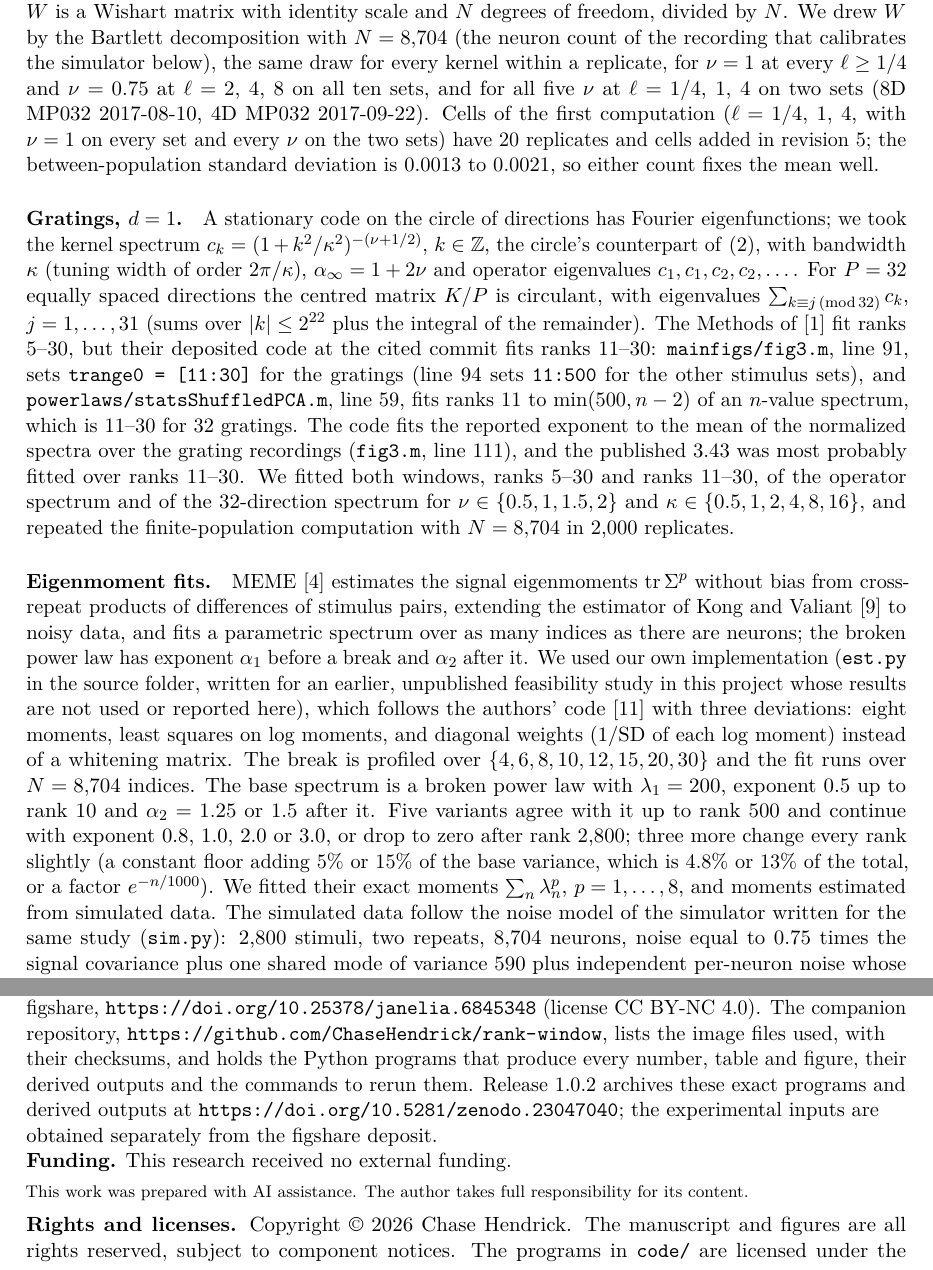
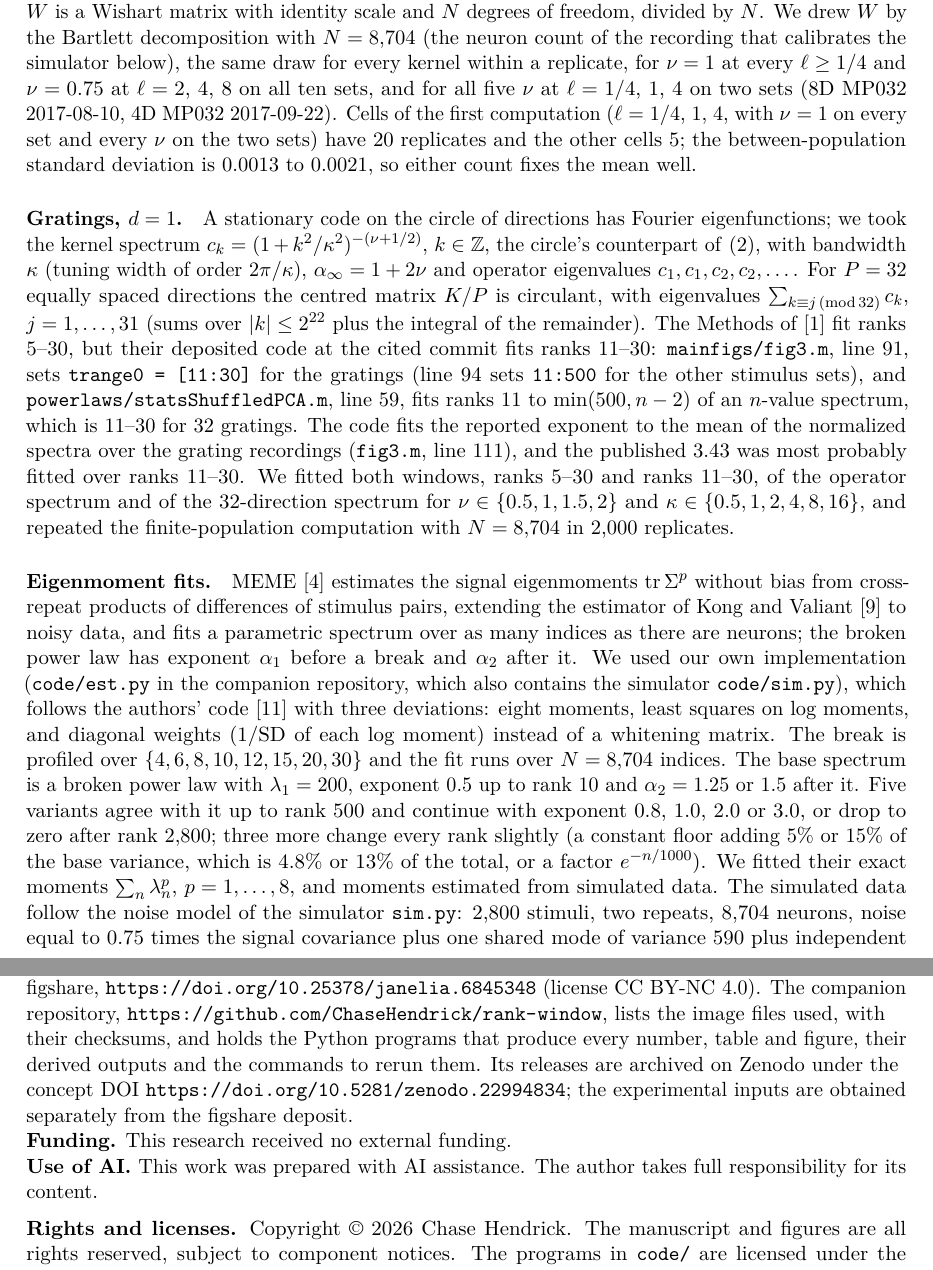
Before and after one commit to ChaseHendrick/rank-window, a LaTeX paper (paper/note.tex): two parts of pages 6 and 16 of 17, joined at a grey line, cut so that both start at the same text. Compiled offline with pdfLaTeX.

Commit message:
Update the paper, its programs and their output from GENChase

```diff
--- a/paper/note.tex
+++ b/paper/note.tex
@@ -91,11 +91,11 @@ where $K_\nu$ is the modified Bessel function of the second kind; with infinitel
 
 \paragraph{Kernel spectra.} For each set, $\nu \in \{0.5, 0.75, 1, 1.5, 2.5\}$ and $\ell \in \{1/8, 1/4, 1/2, 1, 2, 4, 8\}$ times the median pairwise distance, we formed the $2{,}800 \times 2{,}800$ matrix of \eqref{eq:matern} and computed all eigenvalues of \eqref{eq:nystrom} in double precision. The window exponent is the weighted least-squares slope of \cite{stringer2019} (\texttt{powerlaws/get\_powerlaw.m} of \cite{stringercode}, weights $1/n$ at the 1-based ranks $n$) over ranks 11--500, and also over ranks 11--100 and 101--500. In every spectrum $m_{500}/m_1$ exceeds \RelFloorMin{}, far above rounding error. These computations are deterministic, with no sampling error. Two further versions test the choices behind them. In whitened coordinates each of the $d$ coordinates is scaled to unit variance, so that all stimulus parameters count equally ($\nu = 0.75$ and $1$ at every $\ell$, and $\nu = 0.5$, $1.5$, $2.5$ at $\ell = 1/4$ and $4$). For the dependence on the number of stimuli we took 4 random subsets of $P = 1{,}000$, $1{,}400$ and $2{,}000$ stimuli of each set, keeping the code fixed ($\nu = 0.75$ and $1$ at $\ell = 1$, $4$, $8$); the subsets sample the same kernel operator, so the change with $P$ is a finite-sample effect.
 
-\paragraph{Finite populations.} With $N$ neurons whose tuning curves are independent Gaussian-process draws, the centred response vectors $Hf_i$ are independent $\mathcal{N}(0, HKH)$, so the population spectrum is distributed exactly as the eigenvalues of $D^{1/2} W D^{1/2}$, where $D$ holds the eigenvalues of \eqref{eq:nystrom} and $W$ is a Wishart matrix with identity scale and $N$ degrees of freedom, divided by $N$. We drew $W$ by the Bartlett decomposition with $N = 8{,}704$ (the neuron count of the recording that calibrates the simulator below), the same draw for every kernel within a replicate, for $\nu = 1$ at every $\ell \ge 1/4$ and $\nu = 0.75$ at $\ell = 2$, $4$, $8$ on all ten sets, and for all five $\nu$ at $\ell = 1/4$, $1$, $4$ on two sets (8D MP032 2017-08-10, 4D MP032 2017-09-22). Cells of the first computation ($\ell = 1/4$, $1$, $4$, with $\nu = 1$ on every set and every $\nu$ on the two sets) have \FinRFirst{} replicates and cells added in revision \FinRAdded{}; the between-population standard deviation is \FinSDMin{} to \FinSDMax{}, so either count fixes the mean well.
+\paragraph{Finite populations.} With $N$ neurons whose tuning curves are independent Gaussian-process draws, the centred response vectors $Hf_i$ are independent $\mathcal{N}(0, HKH)$, so the population spectrum is distributed exactly as the eigenvalues of $D^{1/2} W D^{1/2}$, where $D$ holds the eigenvalues of \eqref{eq:nystrom} and $W$ is a Wishart matrix with identity scale and $N$ degrees of freedom, divided by $N$. We drew $W$ by the Bartlett decomposition with $N = 8{,}704$ (the neuron count of the recording that calibrates the simulator below), the same draw for every kernel within a replicate, for $\nu = 1$ at every $\ell \ge 1/4$ and $\nu = 0.75$ at $\ell = 2$, $4$, $8$ on all ten sets, and for all five $\nu$ at $\ell = 1/4$, $1$, $4$ on two sets (8D MP032 2017-08-10, 4D MP032 2017-09-22). Cells of the first computation ($\ell = 1/4$, $1$, $4$, with $\nu = 1$ on every set and every $\nu$ on the two sets) have \FinRFirst{} replicates and the other cells \FinRAdded{}; the between-population standard deviation is \FinSDMin{} to \FinSDMax{}, so either count fixes the mean well.
 
 \paragraph{Gratings, \texorpdfstring{$d = 1$}{d = 1}.} A stationary code on the circle of directions has Fourier eigenfunctions; we took the kernel spectrum $c_k = (1 + k^2/\kappa^2)^{-(\nu + 1/2)}$, $k \in \mathbb{Z}$, the circle's counterpart of \eqref{eq:matern}, with bandwidth $\kappa$ (tuning width of order $2\pi/\kappa$), $\alpha_\infty = 1 + 2\nu$ and operator eigenvalues $c_1, c_1, c_2, c_2, \dots$. For $P = 32$ equally spaced directions the centred matrix $K/P$ is circulant, with eigenvalues $\sum_{k \equiv j \,(\mathrm{mod}\, 32)} c_k$, $j = 1, \dots, 31$ (sums over $|k| \le 2^{22}$ plus the integral of the remainder). The Methods of \cite{stringer2019} fit ranks 5--30, but their deposited code at the cited commit fits ranks 11--30: \texttt{mainfigs/fig3.m}, line~91, sets \texttt{trange0 = [11:30]} for the gratings (line~94 sets \texttt{11:500} for the other stimulus sets), and \texttt{powerlaws/statsShuffledPCA.m}, line~59, fits ranks 11 to $\min(500, n - 2)$ of an $n$-value spectrum, which is 11--30 for 32 gratings. The code fits the reported exponent to the mean of the normalized spectra over the grating recordings (\texttt{fig3.m}, line~111), and the published 3.43 was most probably fitted over ranks 11--30. We fitted both windows, ranks 5--30 and ranks 11--30, of the operator spectrum and of the 32-direction spectrum for $\nu \in \{0.5, 1, 1.5, 2\}$ and $\kappa \in \{0.5, 1, 2, 4, 8, 16\}$, and repeated the finite-population computation with $N = 8{,}704$ in \GratR{} replicates.
 
-\paragraph{Eigenmoment fits.} MEME \cite{pp2025} estimates the signal eigenmoments $\operatorname{tr}\Sigma^p$ without bias from cross-repeat products of differences of stimulus pairs, extending the estimator of Kong and Valiant \cite{kv2017} to noisy data, and fits a parametric spectrum over as many indices as there are neurons; the broken power law has exponent $\alpha_1$ before a break and $\alpha_2$ after it. We used our own implementation (\texttt{est.py} in the source folder, written for an earlier, unpublished feasibility study in this project whose results are not used or reported here), which follows the authors' code \cite{ppcode} with three deviations: eight moments, least squares on log moments, and diagonal weights (1/SD of each log moment) instead of a whitening matrix. The break is profiled over $\{4, 6, 8, 10, 12, 15, 20, 30\}$ and the fit runs over $N = 8{,}704$ indices. The base spectrum is a broken power law with $\lambda_1 = 200$, exponent 0.5 up to rank 10 and $\alpha_2 = 1.25$ or $1.5$ after it. Five variants agree with it up to rank 500 and continue with exponent 0.8, 1.0, 2.0 or 3.0, or drop to zero after rank 2,800; three more change every rank slightly (a constant floor adding 5\% or 15\% of the base variance, which is 4.8\% or 13\% of the total, or a factor $e^{-n/1000}$). We fitted their exact moments $\sum_n \lambda_n^p$, $p = 1, \dots, 8$, and moments estimated from simulated data. The simulated data follow the noise model of the simulator written for the same study (\texttt{sim.py}): 2,800 stimuli, two repeats, 8,704 neurons, noise equal to 0.75 times the signal covariance plus one shared mode of variance 590 plus independent per-neuron noise whose variances are set from the per-neuron noise and signal variances of the natural-image recording M170714\_MP032 2017-09-14. Neuron gains are equal here, so the signal spectrum is exactly the one specified. We simulated 20 data sets for the base ($\alpha_2 = 1.25$) and its five far-tail variants, with the same random numbers for every spectrum within a data set, and \MemeNW{} further data sets of the base alone. The weights are 1/SD of the log moment estimates over those \MemeNW{} data sets, independent of the 20 paired ones. The data sets redraw stimuli and noise but keep the neurons fixed; this understates the moment variances and so favours detecting a change. The misfit of a fit is its sum of squared weighted residuals. Its null distribution is that of the correctly specified model over all \MemeNB{} base data sets, each fitted with weights estimated from the other four fifths; a fit is flagged when its misfit exceeds the 95th percentile of this distribution. As a check closer to Pospisil and Pillow's method we repeated everything with full-covariance whitening of the log moments (covariance estimated from the same data sets; condition number \MemeFullCond{}). For the Mat\'ern codes we computed the eigenmoment estimates that MEME would obtain from noise-free responses at the 2,800 stimuli with infinitely many neurons, by applying its estimator, which without noise is the estimator of \cite{kv2017} applied to differences of stimulus pairs, to the kernel matrix itself (for $\nu \in \{0.75, 1, 1.5\}$ and $\ell \in \{1/4, 1, 4\}$); these estimate the population moments over the stimulus distribution, which is MEME's target, unlike the moments of the 2,800-stimulus sample spectrum. At $\ell = 1/4$ we repeated this for a finite population of 8,704 Gaussian-process neurons, whose Gram matrix is $L W L^{\top}$ with $L L^{\top} = K$ and $W$ a Wishart matrix as above (one draw per stimulus set). These fits use the weights and the misfit threshold of the simulated broken power law.
+\paragraph{Eigenmoment fits.} MEME \cite{pp2025} estimates the signal eigenmoments $\operatorname{tr}\Sigma^p$ without bias from cross-repeat products of differences of stimulus pairs, extending the estimator of Kong and Valiant \cite{kv2017} to noisy data, and fits a parametric spectrum over as many indices as there are neurons; the broken power law has exponent $\alpha_1$ before a break and $\alpha_2$ after it. We used our own implementation (\texttt{code/est.py} in the companion repository, which also contains the simulator \texttt{code/sim.py}), which follows the authors' code \cite{ppcode} with three deviations: eight moments, least squares on log moments, and diagonal weights (1/SD of each log moment) instead of a whitening matrix. The break is profiled over $\{4, 6, 8, 10, 12, 15, 20, 30\}$ and the fit runs over $N = 8{,}704$ indices. The base spectrum is a broken power law with $\lambda_1 = 200$, exponent 0.5 up to rank 10 and $\alpha_2 = 1.25$ or $1.5$ after it. Five variants agree with it up to rank 500 and continue with exponent 0.8, 1.0, 2.0 or 3.0, or drop to zero after rank 2,800; three more change every rank slightly (a constant floor adding 5\% or 15\% of the base variance, which is 4.8\% or 13\% of the total, or a factor $e^{-n/1000}$). We fitted their exact moments $\sum_n \lambda_n^p$, $p = 1, \dots, 8$, and moments estimated from simulated data. The simulated data follow the noise model of the simulator \texttt{sim.py}: 2,800 stimuli, two repeats, 8,704 neurons, noise equal to 0.75 times the signal covariance plus one shared mode of variance 590 plus independent per-neuron noise whose variances are set from the per-neuron noise and signal variances of the natural-image recording M170714\_MP032 2017-09-14. Neuron gains are equal here, so the signal spectrum is exactly the one specified. We simulated 20 data sets for the base ($\alpha_2 = 1.25$) and its five far-tail variants, with the same random numbers for every spectrum within a data set, and \MemeNW{} further data sets of the base alone. The weights are 1/SD of the log moment estimates over those \MemeNW{} data sets, independent of the 20 paired ones. The data sets redraw stimuli and noise but keep the neurons fixed; this understates the moment variances and so favours detecting a change. The misfit of a fit is its sum of squared weighted residuals. Its null distribution is that of the correctly specified model over all \MemeNB{} base data sets, each fitted with weights estimated from the other four fifths; a fit is flagged when its misfit exceeds the 95th percentile of this distribution. As a check closer to Pospisil and Pillow's method we repeated everything with full-covariance whitening of the log moments (covariance estimated from the same data sets; condition number \MemeFullCond{}). For the Mat\'ern codes we computed the eigenmoment estimates that MEME would obtain from noise-free responses at the 2,800 stimuli with infinitely many neurons, by applying its estimator, which without noise is the estimator of \cite{kv2017} applied to differences of stimulus pairs, to the kernel matrix itself (for $\nu \in \{0.75, 1, 1.5\}$ and $\ell \in \{1/4, 1, 4\}$); these estimate the population moments over the stimulus distribution, which is MEME's target, unlike the moments of the 2,800-stimulus sample spectrum. At $\ell = 1/4$ we repeated this for a finite population of 8,704 Gaussian-process neurons, whose Gram matrix is $L W L^{\top}$ with $L L^{\top} = K$ and $W$ a Wishart matrix as above (one draw per stimulus set). These fits use the weights and the misfit threshold of the simulated broken power law.
 
 \paragraph{cvPCA and noise level.} As a side result we computed the cvPCA window bias against the noise level with the same simulator: the broken power law $\alpha_2 = 1.5$ and heterogeneous gains (realized window slope \SnrTruth{}), aligned noise unchanged and the other noise variance divided by $k \in \{1, 4, 16\}$, \SnrR{} replicates per level. For comparison we use the cvPCA spectrum of the calibration recording at ranks 11, 100 and 500, which the stage-1 program \texttt{calib.py} computes from its two repeats; \texttt{calib.py} also prints window slopes of this spectrum, which the note does not use.
 
@@ -112,12 +112,11 @@ where $K_\nu$ is the modified Bessel function of the second kind; with infinitel
 \input{discussion}
 
 \medskip
-{\raggedright\noindent\textbf{Data and code availability.} The stimulus image files are part of the deposit of Stringer et al.\ on figshare, \url{https://doi.org/10.25378/janelia.6845348} (license CC BY-NC 4.0). The companion repository, \url{https://github.com/ChaseHendrick/rank-window}, lists the image files used, with their checksums, and holds the Python programs that produce every number, table and figure, their derived outputs and the commands to rerun them. Release 1.0.2 archives these exact programs and derived outputs at \url{https://doi.org/10.5281/zenodo.23047040}; the experimental inputs are obtained separately from the figshare deposit.\par}
+{\raggedright\noindent\textbf{Data and code availability.} The stimulus image files are part of the deposit of Stringer et al.\ on figshare, \url{https://doi.org/10.25378/janelia.6845348} (license CC BY-NC 4.0). The companion repository, \url{https://github.com/ChaseHendrick/rank-window}, lists the image files used, with their checksums, and holds the Python programs that produce every number, table and figure, their derived outputs and the commands to rerun them. Its releases are archived on Zenodo under the concept DOI \url{https://doi.org/10.5281/zenodo.22994834}; the experimental inputs are obtained separately from the figshare deposit.\par}
 
 \noindent\textbf{Funding.} This research received no external funding.
 
-\smallskip
-\noindent{\footnotesize This work was prepared with AI assistance. The author takes full responsibility for its content.}
+\noindent\textbf{Use of AI.} This work was prepared with AI assistance. The author takes full responsibility for its content.
 
 \medskip
 \noindent\textbf{Rights and licenses.} Copyright \textcopyright\ 2026 Chase Hendrick. The manuscript and figures are all rights reserved, subject to component notices. The programs in \texttt{code/} are licensed under the Apache License, Version 2.0. The derived outputs in \texttt{out/} remain licensed under Creative Commons Attribution-NonCommercial 4.0 International (CC BY-NC 4.0); the source deposit and component notices apply. These notices do not revoke licenses previously granted for earlier material.
```
Also changed, not shown: RELEASES.md (+7 -1 lines), paper/results.tex (+1 -1 lines), README.md, paper/note.pdf, paper/note.tex (4 more changed lines).
